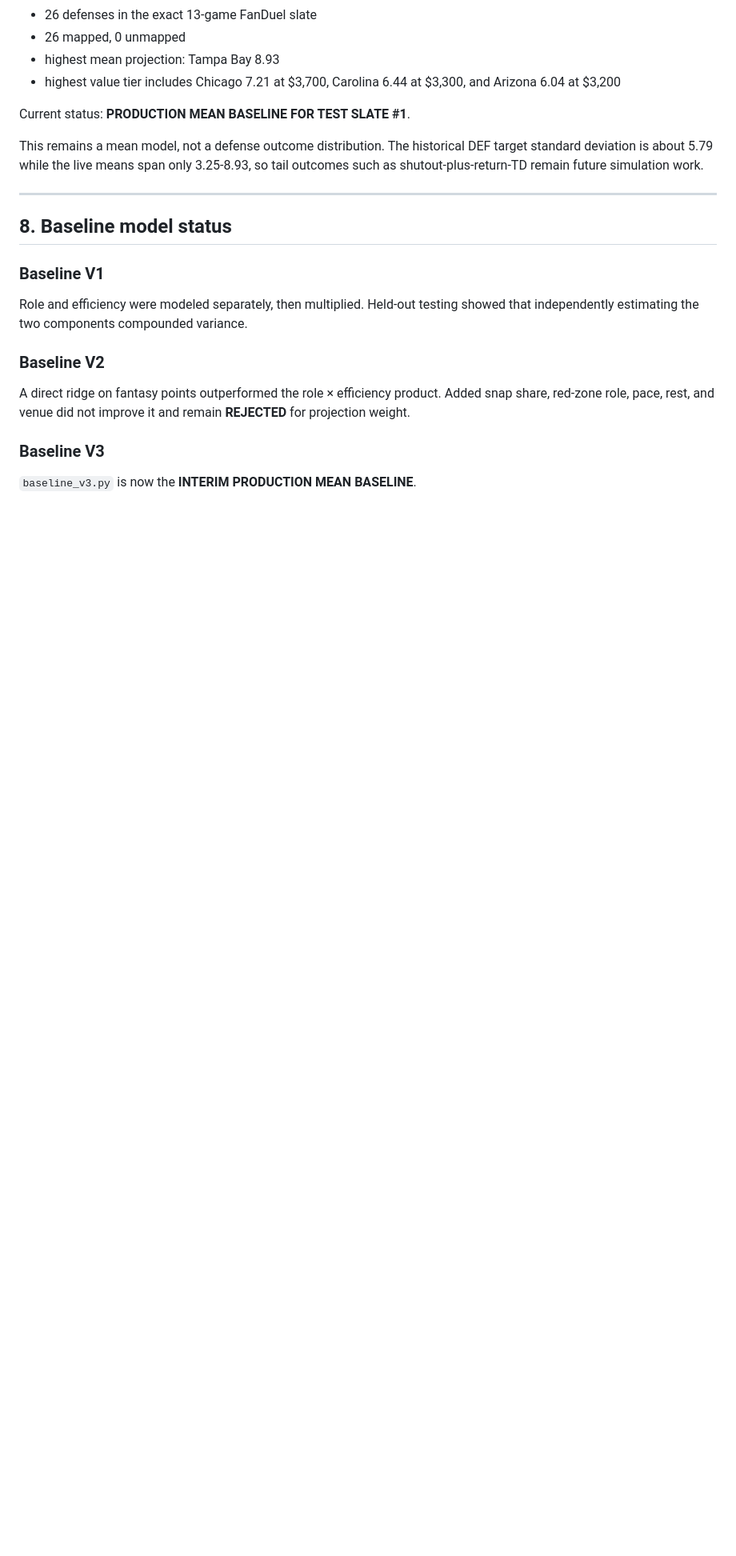
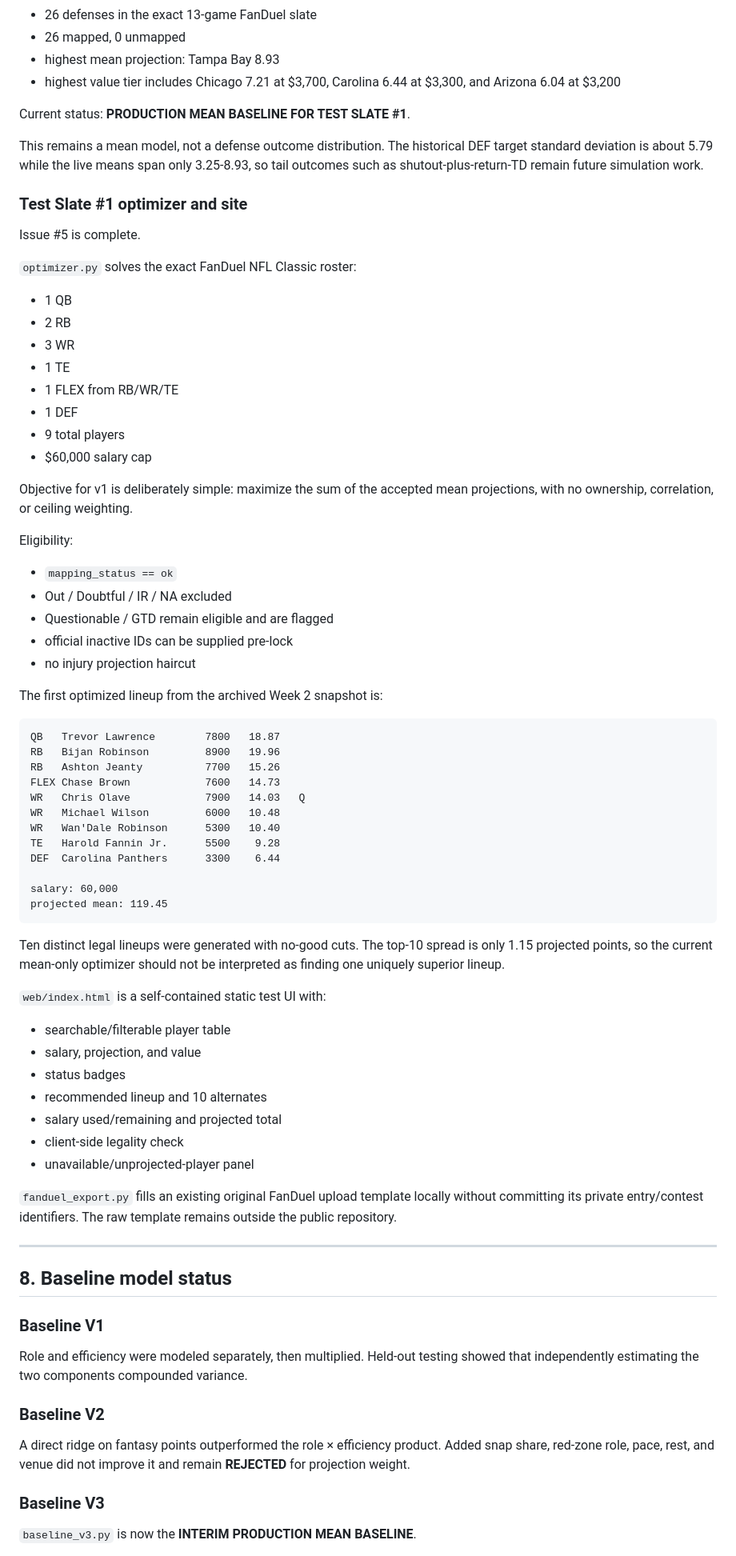
Before and after one commit to Travd3/nfl-dfs-engine, a Markdown page: PROJECT_SPEC.md, the part around one of its changes. Shown at 80% size. GitHub-like rendering; blank space fills up the shorter version.

Commit message:
Complete Test Slate optimizer and web test

````diff
--- a/PROJECT_SPEC.md
+++ b/PROJECT_SPEC.md
@@ -476,6 +476,65 @@ DEF target standard deviation is about 5.79 while the live means span only
 3.25-8.93, so tail outcomes such as shutout-plus-return-TD remain future
 simulation work.
 
+### Test Slate #1 optimizer and site
+
+Issue #5 is complete.
+
+`optimizer.py` solves the exact FanDuel NFL Classic roster:
+- 1 QB
+- 2 RB
+- 3 WR
+- 1 TE
+- 1 FLEX from RB/WR/TE
+- 1 DEF
+- 9 total players
+- $60,000 salary cap
+
+Objective for v1 is deliberately simple: maximize the sum of the accepted mean
+projections, with no ownership, correlation, or ceiling weighting.
+
+Eligibility:
+- `mapping_status == ok`
+- Out / Doubtful / IR / NA excluded
+- Questionable / GTD remain eligible and are flagged
+- official inactive IDs can be supplied pre-lock
+- no injury projection haircut
+
+The first optimized lineup from the archived Week 2 snapshot is:
+
+```text
+QB   Trevor Lawrence        7800   18.87
+RB   Bijan Robinson         8900   19.96
+RB   Ashton Jeanty          7700   15.26
+FLEX Chase Brown            7600   14.73
+WR   Chris Olave            7900   14.03   Q
+WR   Michael Wilson         6000   10.48
+WR   Wan'Dale Robinson      5300   10.40
+TE   Harold Fannin Jr.      5500    9.28
+DEF  Carolina Panthers      3300    6.44
+
+salary: 60,000
+projected mean: 119.45
+```
+
+Ten distinct legal lineups were generated with no-good cuts. The top-10 spread
+is only 1.15 projected points, so the current mean-only optimizer should not be
+interpreted as finding one uniquely superior lineup.
+
+`web/index.html` is a self-contained static test UI with:
+- searchable/filterable player table
+- salary, projection, and value
+- status badges
+- recommended lineup and 10 alternates
+- salary used/remaining and projected total
+- client-side legality check
+- unavailable/unprojected-player panel
+
+`fanduel_export.py` fills an existing original FanDuel upload template locally
+without committing its private entry/contest identifiers. The raw template
+remains outside the public repository.
+
+
 ---
 
 ## 8. Baseline model status
````
Also changed, not shown: other parts of PROJECT_SPEC.md (+6 -5 lines).
